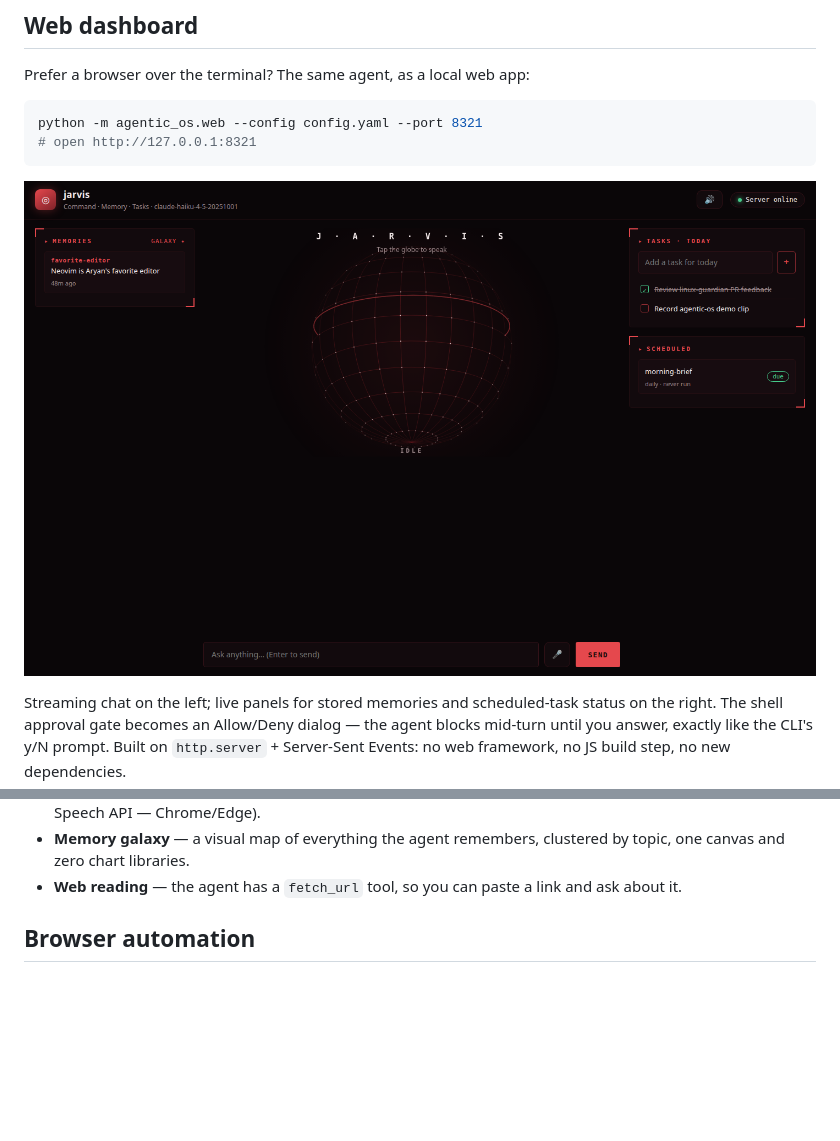
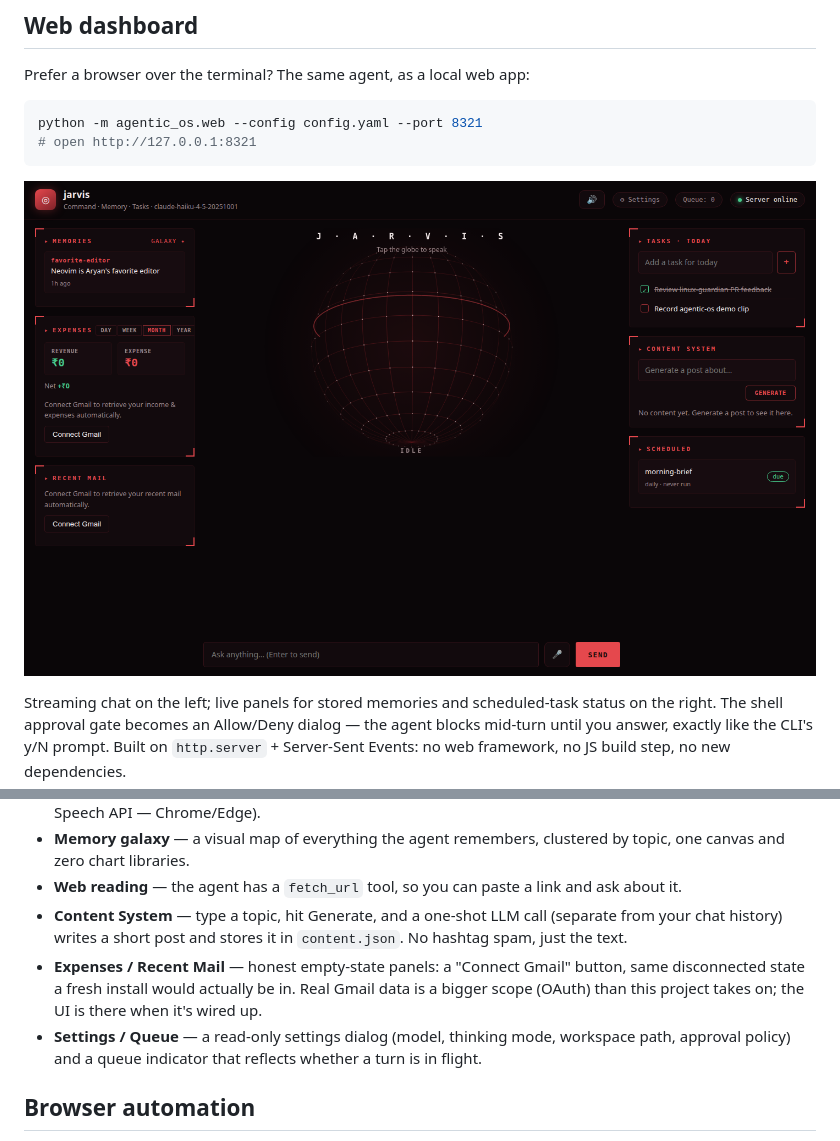
Before and after one commit to aryan05-singh/agentic-os, a Markdown page: README.md, 2 parts joined by grey strips. Drawn GitHub-style; pictures changed too: docs/dashboard.png; blank space fills up the shorter version.

```diff
--- a/README.md
+++ b/README.md
@@ -70,6 +70,16 @@ Also in the dashboard:
   clustered by topic, one canvas and zero chart libraries.
 - **Web reading** — the agent has a `fetch_url` tool, so you can paste a link
   and ask about it.
+- **Content System** — type a topic, hit Generate, and a one-shot LLM call
+  (separate from your chat history) writes a short post and stores it in
+  `content.json`. No hashtag spam, just the text.
+- **Expenses / Recent Mail** — honest empty-state panels: a "Connect Gmail"
+  button, same disconnected state a fresh install would actually be in. Real
+  Gmail data is a bigger scope (OAuth) than this project takes on; the UI is
+  there when it's wired up.
+- **Settings / Queue** — a read-only settings dialog (model, thinking mode,
+  workspace path, approval policy) and a queue indicator that reflects
+  whether a turn is in flight.
 
 ## Browser automation
 
```
Also changed, not shown: 3 other files.
